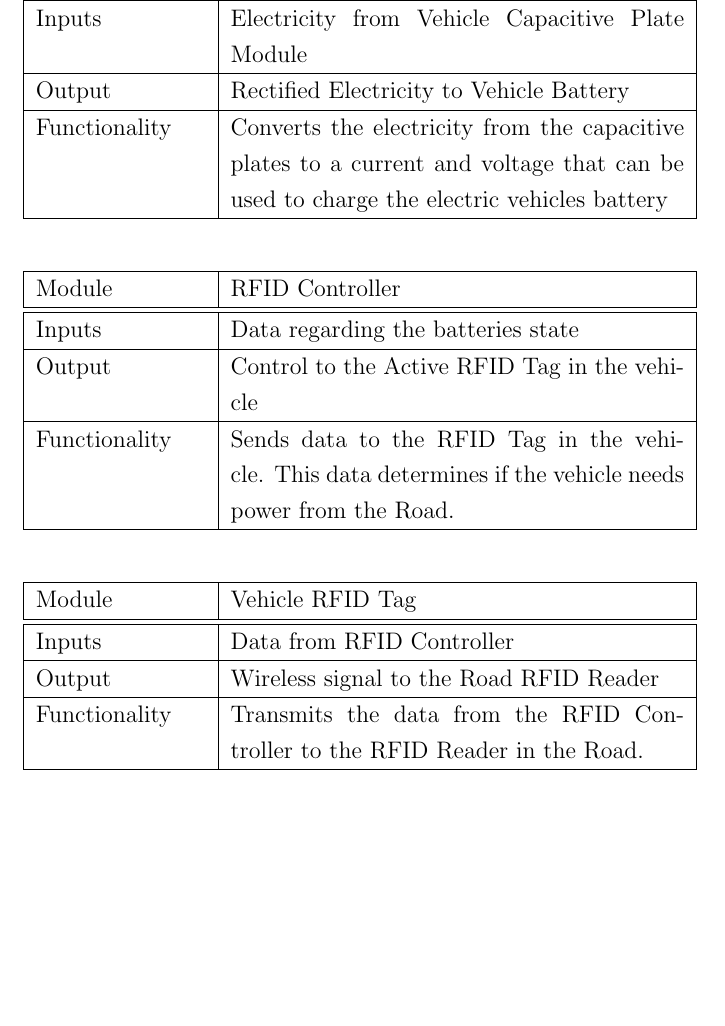
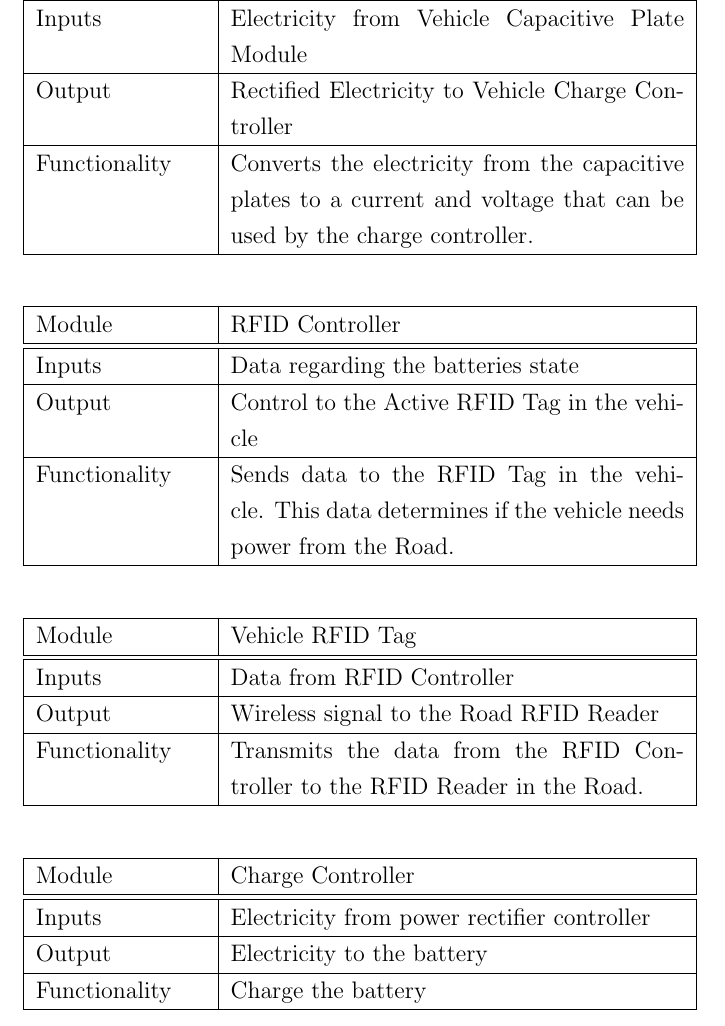
Before and after one commit to coghex/ecen4610, a LaTeX document (respon.tex): part of page 6 of 6 before the commit and part of page 7 of 7 after it, cut so that both start at the same text, the shorter picture padded with empty space. Compiled offline with pdfLaTeX.

Commit message:
finished thing

```diff
--- a/respon.tex
+++ b/respon.tex
@@ -253,8 +263,8 @@
     \hline
     Module & Rectifier-Converter Module \\ \hline \hline
     Inputs & Electricity from Vehicle Capacitive Plate Module \\ \hline
-    Output & Rectified Electricity to Vehicle Battery \\ \hline
-    Functionality & Converts the electricity from the capacitive plates to a current and voltage that can be used to charge the electric vehicles battery \\ \hline
+    Output & Rectified Electricity to Vehicle Charge Controller \\ \hline
+    Functionality & Converts the electricity from the capacitive plates to a current and voltage that can be used by the charge controller. \\ \hline
   \end{tabular}
 \end{center}
 
@@ -278,5 +288,15 @@
   \end{tabular}
 \end{center}
 
+\begin{center}
+  \begin{tabular}{| p{3cm} | p{8cm} |}
+    \hline
+    Module & Charge Controller \\ \hline \hline
+    Inputs & Electricity from power rectifier controller\\ \hline
+    Output & Electricity to the battery \\ \hline
+    Functionality & Charge the battery \\ \hline
+  \end{tabular}
+\end{center}
+
 
 \end{document}
```
Also changed, not shown: func_decomp_lvl_1_part1.jpg (renamed from func_decomp_lvl_1.jpg), respon.pdf, respon.tex (10 more changed lines).
